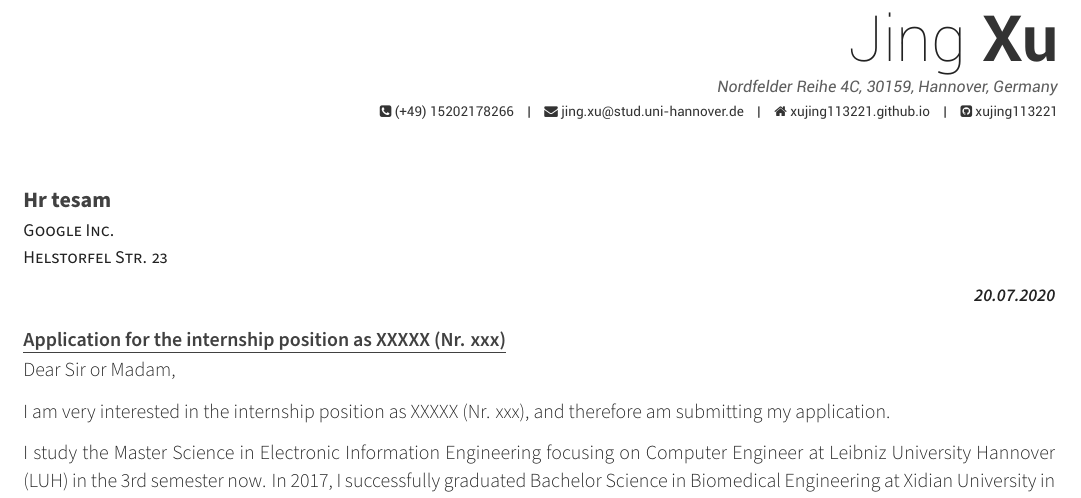
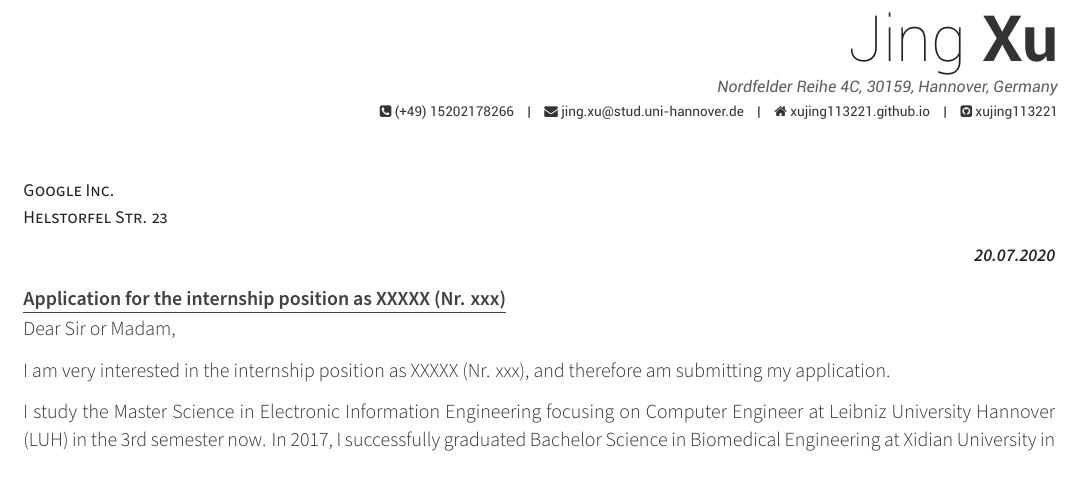
Before and after one commit to xujing113221/myRusume, a LaTeX CV (coverletter_en.tex): part of the page, cut so that both start at the same text. Compiled offline with XeLaTeX.

Commit message:
fix make.sh

```diff
--- a/coverletter_en.tex
+++ b/coverletter_en.tex
@@ -82,7 +82,7 @@
 %	LETTER INFORMATION
 %	All of the below lines must be filled out
 %-------------------------------------------------------------------------------
-\providecommand{\recname}{Hr tesam}
+\providecommand{\recname}{}
 \providecommand{\companyname}{Google Inc.}
 \providecommand{\companyaddress}{Helstorfel Str. 23}
 \providecommand{\companylocal}{}
```
Also changed, not shown: Makefile, 2 other files.
